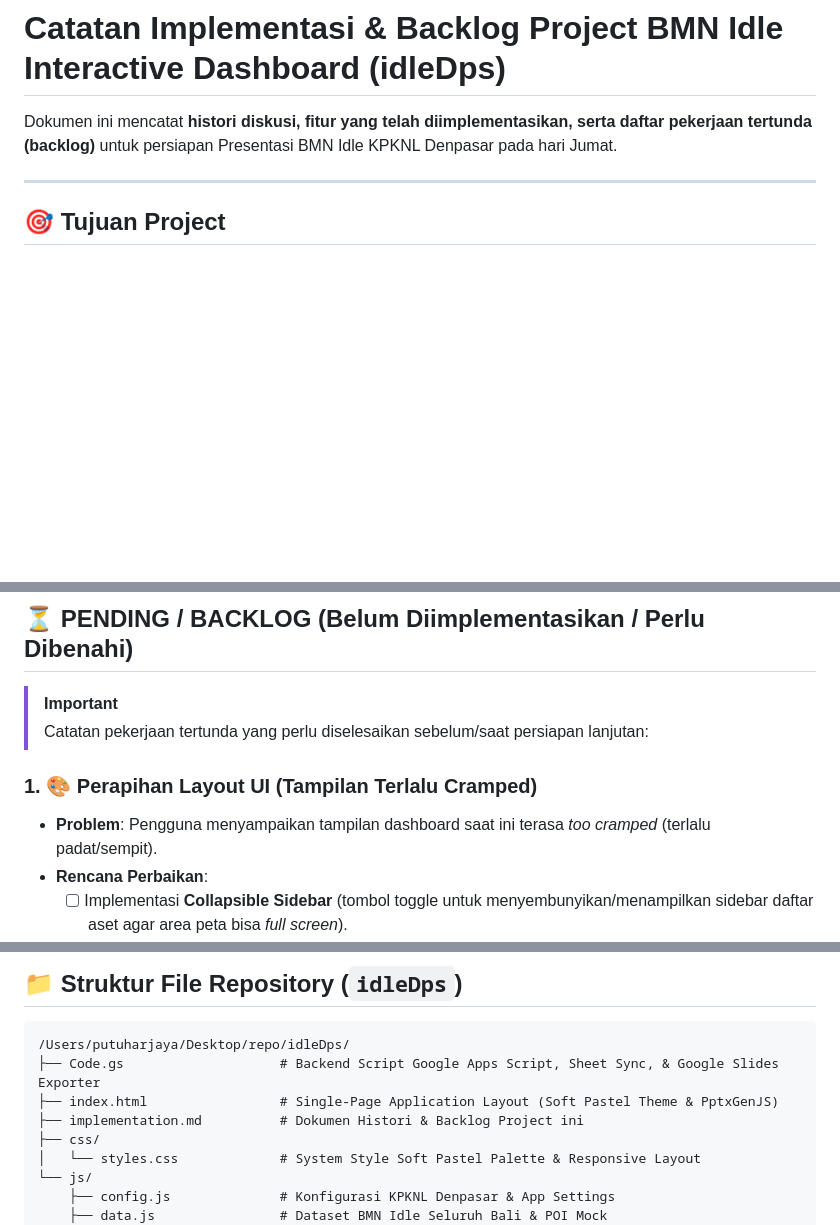
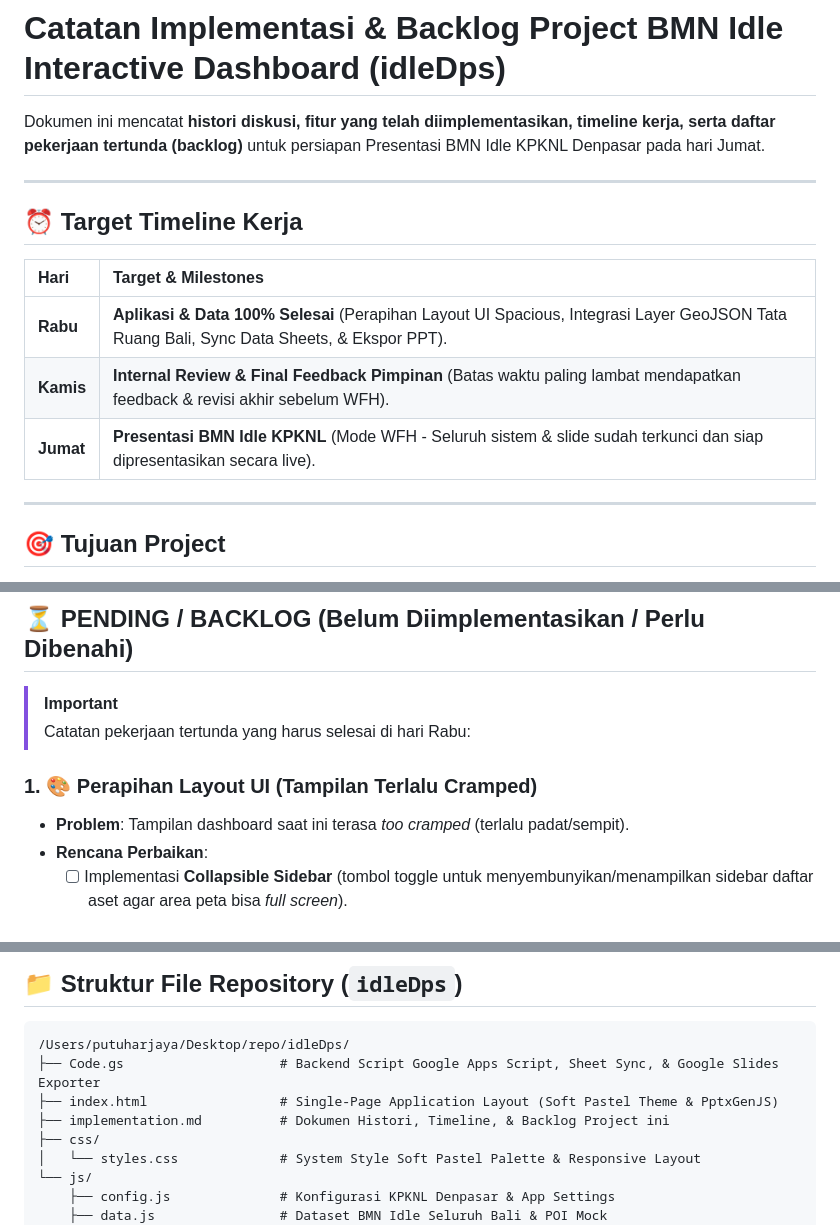
Before and after one commit to gvzhndra/idleDps, a Markdown page: implementation.md, 3 parts joined by grey strips. Rendered like a GitHub page; blank space fills up the shorter version.

Commit message:
Update implementation.md with target timeline (Wed finish, Thu review, Fri presentation)

```diff
--- a/implementation.md
+++ b/implementation.md
@@ -1,6 +1,16 @@
 # Catatan Implementasi & Backlog Project BMN Idle Interactive Dashboard (idleDps)
 
-Dokumen ini mencatat **histori diskusi, fitur yang telah diimplementasikan, serta daftar pekerjaan tertunda (backlog)** untuk persiapan Presentasi BMN Idle KPKNL Denpasar pada hari Jumat.
+Dokumen ini mencatat **histori diskusi, fitur yang telah diimplementasikan, timeline kerja, serta daftar pekerjaan tertunda (backlog)** untuk persiapan Presentasi BMN Idle KPKNL Denpasar pada hari Jumat.
+
+---
+
+## ⏰ Target Timeline Kerja
+
+| Hari | Target & Milestones |
+| :--- | :--- |
+| **Rabu** | **Aplikasi & Data 100% Selesai** (Perapihan Layout UI Spacious, Integrasi Layer GeoJSON Tata Ruang Bali, Sync Data Sheets, & Ekspor PPT). |
+| **Kamis** | **Internal Review & Final Feedback Pimpinan** (Batas waktu paling lambat mendapatkan feedback & revisi akhir sebelum WFH). |
+| **Jumat** | **Presentasi BMN Idle KPKNL** (Mode WFH - Seluruh sistem & slide sudah terkunci dan siap dipresentasikan secara live). |
 
 ---
 
@@ -52,10 +62,10 @@ Membangun **Single-Page Application (SPA) Interactive Presentation Dashboard** u
 ## ⏳ PENDING / BACKLOG (Belum Diimplementasikan / Perlu Dibenahi)
 
 > [!IMPORTANT]
-> Catatan pekerjaan tertunda yang perlu diselesaikan sebelum/saat persiapan lanjutan:
+> Catatan pekerjaan tertunda yang harus selesai di hari Rabu:
 
 ### 1. 🎨 Perapihan Layout UI (Tampilan Terlalu Cramped)
-- **Problem**: Pengguna menyampaikan tampilan dashboard saat ini terasa *too cramped* (terlalu padat/sempit).
+- **Problem**: Tampilan dashboard saat ini terasa *too cramped* (terlalu padat/sempit).
 - **Rencana Perbaikan**:
   - [ ] Implementasi **Collapsible Sidebar** (tombol toggle untuk menyembunyikan/menampilkan sidebar daftar aset agar area peta bisa *full screen*).
   - [ ] Memperluas *padding*, *margin*, dan *line-height* pada Slide-over Detail Drawer Panel agar lebih lega (*spacious*).
@@ -82,7 +92,7 @@ Membangun **Single-Page Application (SPA) Interactive Presentation Dashboard** u
 /Users/putuharjaya/Desktop/repo/idleDps/
 ├── Code.gs                    # Backend Script Google Apps Script, Sheet Sync, & Google Slides Exporter
 ├── index.html                 # Single-Page Application Layout (Soft Pastel Theme & PptxGenJS)
-├── implementation.md          # Dokumen Histori & Backlog Project ini
+├── implementation.md          # Dokumen Histori, Timeline, & Backlog Project ini
 ├── css/
 │   └── styles.css             # System Style Soft Pastel Palette & Responsive Layout
 └── js/
```
